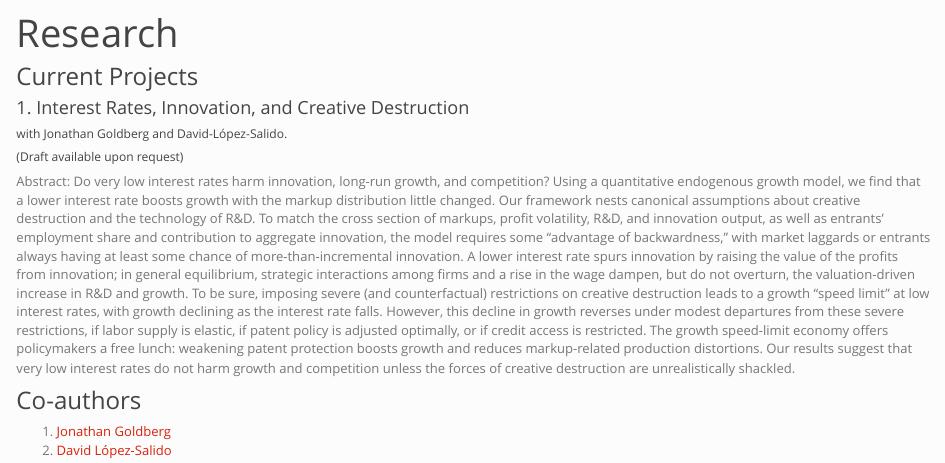
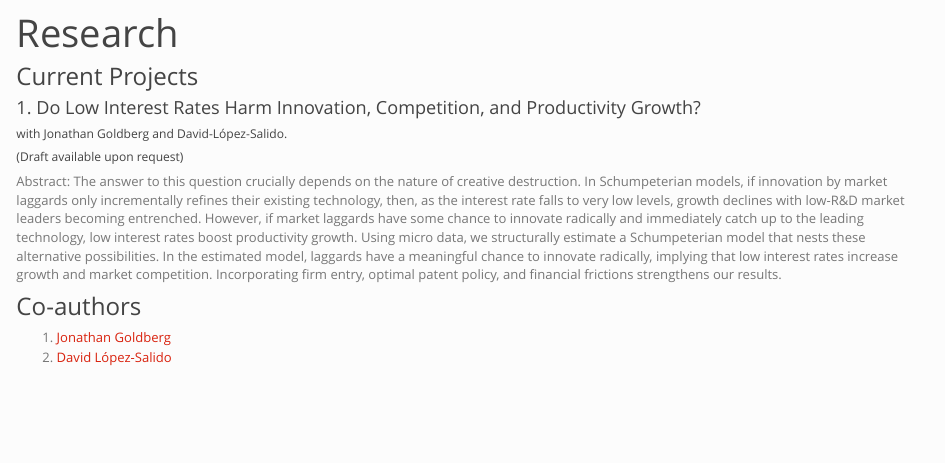
Before and after one commit to cchikis/cchikis.github.io, an R Markdown document (research.Rmd): the page in a window 1100 px wide, from its top. The pictures show the output file research.html that the author committed with the source, opened offline; library style sheets and scripts come from the installed R packages.

Commit message:
Updating abstract/title

```diff
--- a/research.Rmd
+++ b/research.Rmd
@@ -4,11 +4,11 @@ title: "Research"
 
 ### Current Projects
 
-#### 1. Interest Rates, Innovation, and Creative Destruction
+#### 1. Do Low Interest Rates Harm Innovation, Competition, and Productivity Growth?
 ###### with Jonathan Goldberg and David-López-Salido.
 ###### (Draft available upon request)
 
-Abstract: Do very low interest rates harm innovation, long-run growth, and competition? Using a quantitative endogenous growth model, we find that a lower interest rate boosts growth with the markup distribution little changed. Our framework nests canonical assumptions about creative destruction and the technology of R&D. To match the cross section of markups, profit volatility, R&D, and innovation output, as well as entrants' employment share and contribution to aggregate innovation, the model requires some "advantage of backwardness," with market laggards or entrants always having at least some chance of more-than-incremental innovation. A lower interest rate spurs innovation by raising the value of the profits from innovation; in general equilibrium, strategic interactions among firms and a rise in the wage dampen, but do not overturn, the valuation-driven increase in R&D and growth. To be sure, imposing severe (and counterfactual) restrictions on creative destruction leads to a growth "speed limit" at low interest rates, with growth declining as the interest rate falls. However, this decline in growth reverses under modest departures from these severe restrictions, if labor supply is elastic, if patent policy is adjusted optimally, or if credit access is restricted. The growth speed-limit economy offers policymakers a free lunch: weakening patent protection boosts growth and reduces markup-related production distortions. Our results suggest that very low interest rates do not harm growth and competition unless the forces of creative destruction are unrealistically shackled.
+Abstract: The answer to this question crucially depends on the nature of creative destruction.  In Schumpeterian models, if innovation by market laggards only incrementally refines their existing technology, then, as the interest rate falls to very low levels, growth declines with low-R&D market leaders becoming entrenched.  However, if market laggards have some chance to innovate radically and immediately catch up to the leading technology, low interest rates boost productivity growth.  Using micro data, we structurally estimate a Schumpeterian model that nests these alternative possibilities.  In the estimated model, laggards have a meaningful chance to innovate radically, implying that low interest rates increase growth and market competition.  Incorporating firm entry, optimal patent policy, and financial frictions strengthens our results.
 
 ### Co-authors
 1. [Jonathan Goldberg](https://scholar.google.com/citations?user=WOBQhOwAAAAJ&hl=en)
```
Also changed, not shown: research.html.
